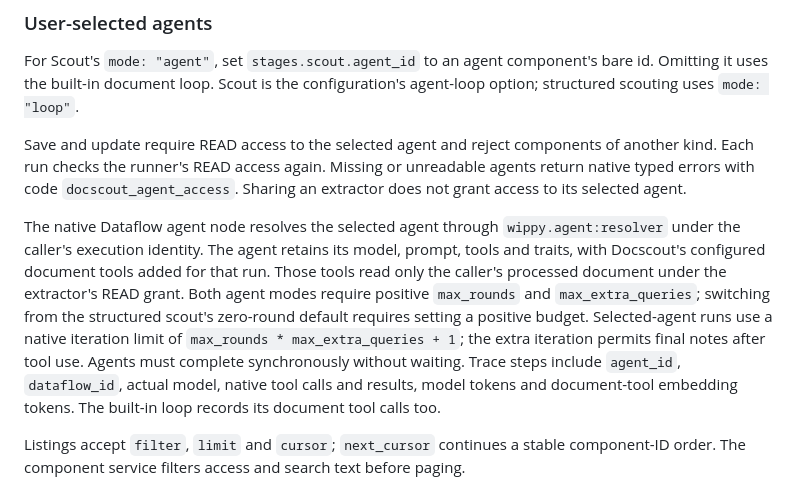
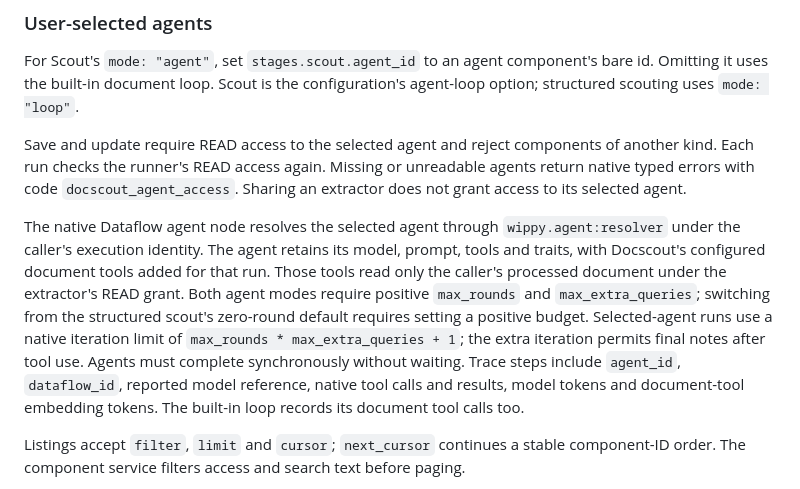
Before and after one commit to kicksideai/components, a Markdown page: docscout/README.md, the part around the change. Rendered like a GitHub page.

Commit message:
docs(docscout): identify native model references precisely

```diff
--- a/docscout/README.md
+++ b/docscout/README.md
@@ -65,7 +65,7 @@ For Scout's `mode: "agent"`, set `stages.scout.agent_id` to an agent component's
 
 Save and update require READ access to the selected agent and reject components of another kind. Each run checks the runner's READ access again. Missing or unreadable agents return native typed errors with code `docscout_agent_access`. Sharing an extractor does not grant access to its selected agent.
 
-The native Dataflow agent node resolves the selected agent through `wippy.agent:resolver` under the caller's execution identity. The agent retains its model, prompt, tools and traits, with Docscout's configured document tools added for that run. Those tools read only the caller's processed document under the extractor's READ grant. Both agent modes require positive `max_rounds` and `max_extra_queries`; switching from the structured scout's zero-round default requires setting a positive budget. Selected-agent runs use a native iteration limit of `max_rounds * max_extra_queries + 1`; the extra iteration permits final notes after tool use. Agents must complete synchronously without waiting. Trace steps include `agent_id`, `dataflow_id`, actual model, native tool calls and results, model tokens and document-tool embedding tokens. The built-in loop records its document tool calls too.
+The native Dataflow agent node resolves the selected agent through `wippy.agent:resolver` under the caller's execution identity. The agent retains its model, prompt, tools and traits, with Docscout's configured document tools added for that run. Those tools read only the caller's processed document under the extractor's READ grant. Both agent modes require positive `max_rounds` and `max_extra_queries`; switching from the structured scout's zero-round default requires setting a positive budget. Selected-agent runs use a native iteration limit of `max_rounds * max_extra_queries + 1`; the extra iteration permits final notes after tool use. Agents must complete synchronously without waiting. Trace steps include `agent_id`, `dataflow_id`, reported model reference, native tool calls and results, model tokens and document-tool embedding tokens. The built-in loop records its document tool calls too.
 
 Listings accept `filter`, `limit` and `cursor`; `next_cursor` continues a stable component-ID order. The component service filters access and search text before paging.
 
```
